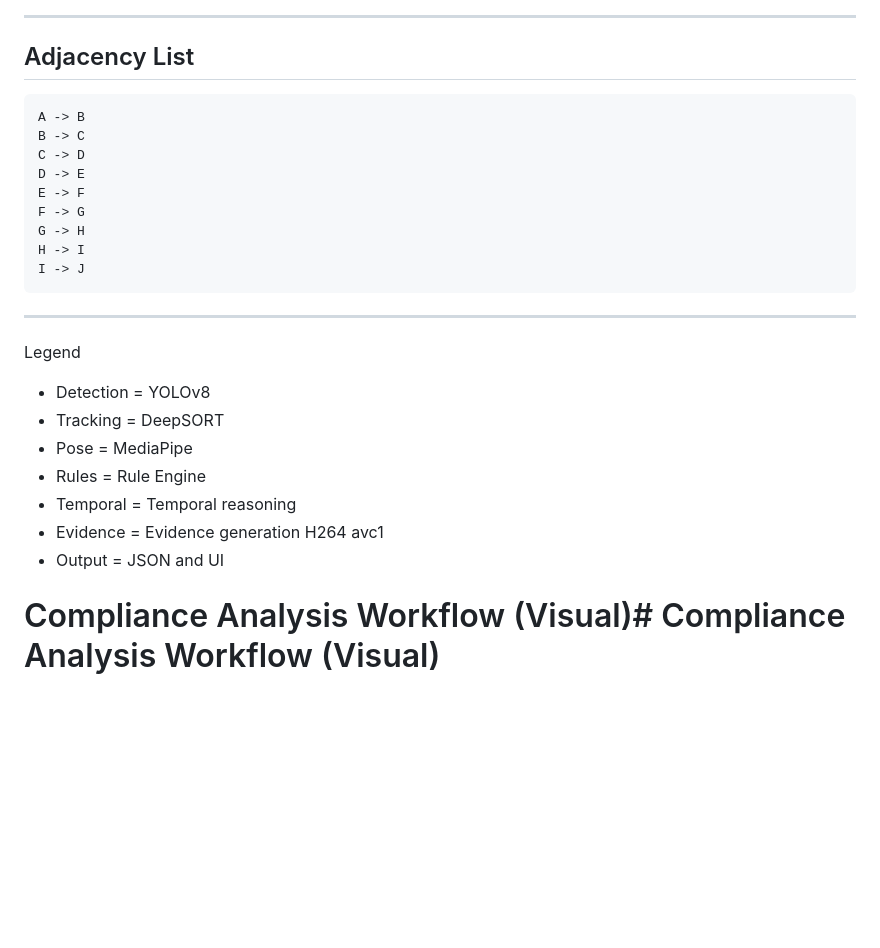
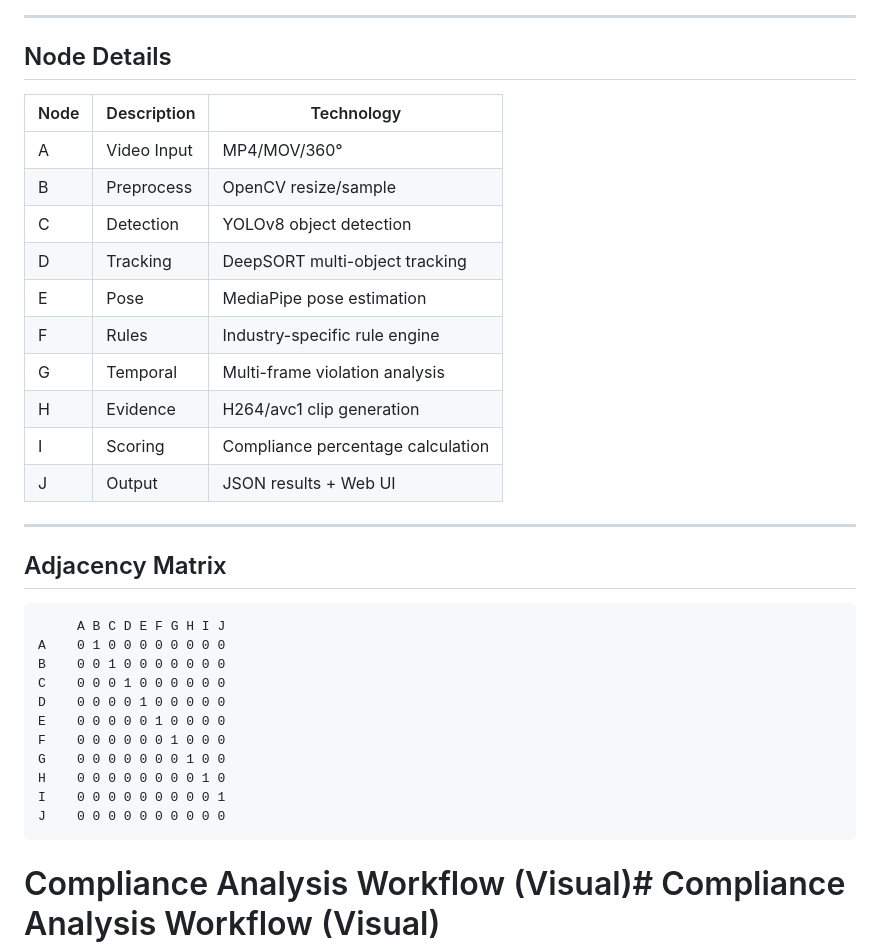
Before and after one commit to Sainava/Factoy-compliance-analysis-pipeline, a Markdown page: workflow.md, the part around the change printed below. Drawn GitHub-style; blank space fills up the shorter version.

Commit message:
Add multiple visual formats: ASCII art, text flow, table, matrix - ensure visuals work regardless of Mermaid support

````diff
--- a/workflow.md
+++ b/workflow.md
@@ -34,30 +78,38 @@ flowchart TD
 
 ---
 
-## Adjacency List
-
-```
-A -> B
-B -> C
-C -> D
-D -> E
-E -> F
-F -> G
-G -> H
-H -> I
-I -> J
-```
-
----
-
-Legend
-- Detection = YOLOv8
-- Tracking = DeepSORT
-- Pose = MediaPipe
-- Rules = Rule Engine
-- Temporal = Temporal reasoning
-- Evidence = Evidence generation H264 avc1
-- Output = JSON and UI
+## Node Details
+
+| Node | Description | Technology |
+|------|-------------|------------|
+| A | Video Input | MP4/MOV/360° |
+| B | Preprocess | OpenCV resize/sample |
+| C | Detection | YOLOv8 object detection |
+| D | Tracking | DeepSORT multi-object tracking |
+| E | Pose | MediaPipe pose estimation |
+| F | Rules | Industry-specific rule engine |
+| G | Temporal | Multi-frame violation analysis |
+| H | Evidence | H264/avc1 clip generation |
+| I | Scoring | Compliance percentage calculation |
+| J | Output | JSON results + Web UI |
+
+---
+
+## Adjacency Matrix
+
+```
+     A B C D E F G H I J
+A    0 1 0 0 0 0 0 0 0 0
+B    0 0 1 0 0 0 0 0 0 0
+C    0 0 0 1 0 0 0 0 0 0
+D    0 0 0 0 1 0 0 0 0 0
+E    0 0 0 0 0 1 0 0 0 0
+F    0 0 0 0 0 0 1 0 0 0
+G    0 0 0 0 0 0 0 1 0 0
+H    0 0 0 0 0 0 0 0 1 0
+I    0 0 0 0 0 0 0 0 0 1
+J    0 0 0 0 0 0 0 0 0 0
+```
 # Compliance Analysis Workflow (Visual)# Compliance Analysis Workflow (Visual)
 
 
````
Also changed, not shown: other parts of workflow.md (+52 -8 lines).
